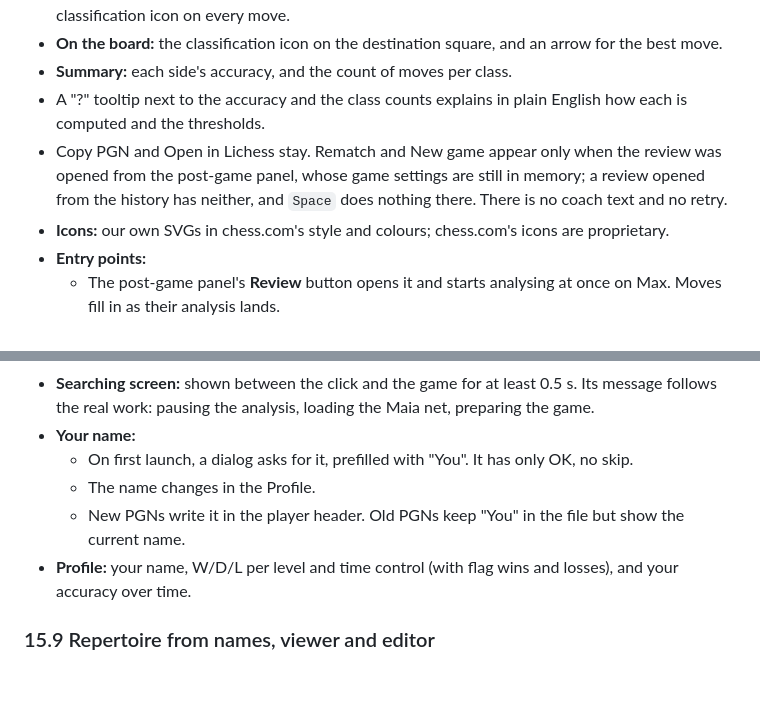
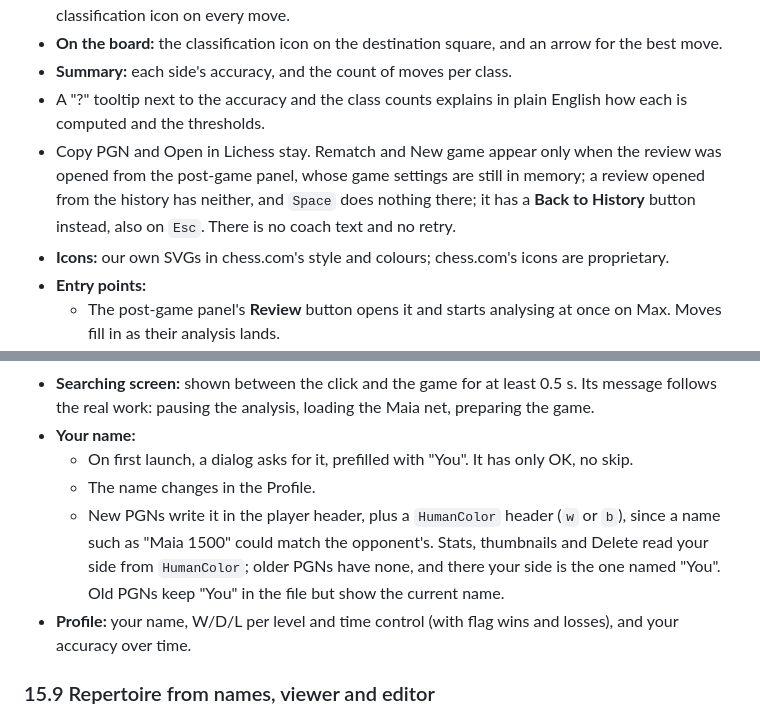
Before and after one commit to Laginho/P-Chess, a Markdown page: docs/spec.md, 2 parts joined by grey strips. Rendered like a GitHub page; blank space fills up the shorter version.

Commit message:
docs: record the human's colour and add Back to History (PR #24)
A player name can equal the Maia level's, so new PGNs say which side is
the human in a HumanColor header. A review opened from the history gets
a way back.

Co-Authored-By: Claude Opus 5.5 <noreply@anthropic.com>

```diff
--- a/docs/spec.md
+++ b/docs/spec.md
@@ -440,7 +440,7 @@ chess.com's CAPS2 is not published.
 - **On the board:** the classification icon on the destination square, and an arrow for the best move.
 - **Summary:** each side's accuracy, and the count of moves per class.
 - A "?" tooltip next to the accuracy and the class counts explains in plain English how each is computed and the thresholds.
-- Copy PGN and Open in Lichess stay. Rematch and New game appear only when the review was opened from the post-game panel, whose game settings are still in memory; a review opened from the history has neither, and `Space` does nothing there. There is no coach text and no retry.
+- Copy PGN and Open in Lichess stay. Rematch and New game appear only when the review was opened from the post-game panel, whose game settings are still in memory; a review opened from the history has neither, and `Space` does nothing there; it has a **Back to History** button instead, also on `Esc`. There is no coach text and no retry.
 - **Icons:** our own SVGs in chess.com's style and colours; chess.com's icons are proprietary.
 - **Entry points:**
   - The post-game panel's **Review** button opens it and starts analysing at once on Max. Moves fill in as their analysis lands.
@@ -473,7 +473,7 @@ chess.com's CAPS2 is not published.
 - **Your name:**
   - On first launch, a dialog asks for it, prefilled with "You". It has only OK, no skip.
   - The name changes in the Profile.
-  - New PGNs write it in the player header. Old PGNs keep "You" in the file but show the current name.
+  - New PGNs write it in the player header, plus a `HumanColor` header (`w` or `b`), since a name such as "Maia 1500" could match the opponent's. Stats, thumbnails and Delete read your side from `HumanColor`; older PGNs have none, and there your side is the one named "You". Old PGNs keep "You" in the file but show the current name.
 - **Profile:** your name, W/D/L per level and time control (with flag wins and losses), and your accuracy over time.
 
 ### 15.9 Repertoire from names, viewer and editor
```
Also changed, not shown: docs/design-brief-v0.1.0.md (+1 -1 lines).
